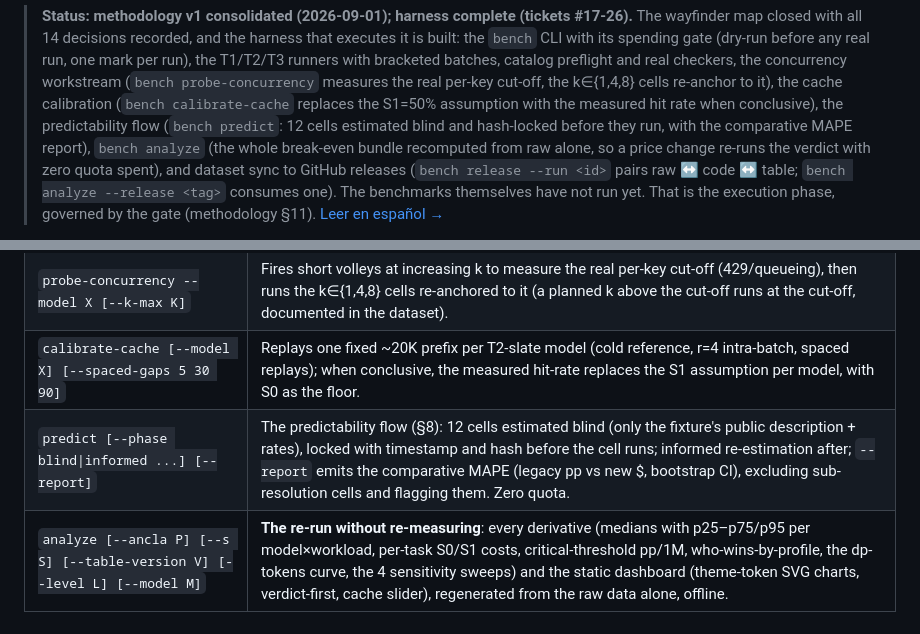
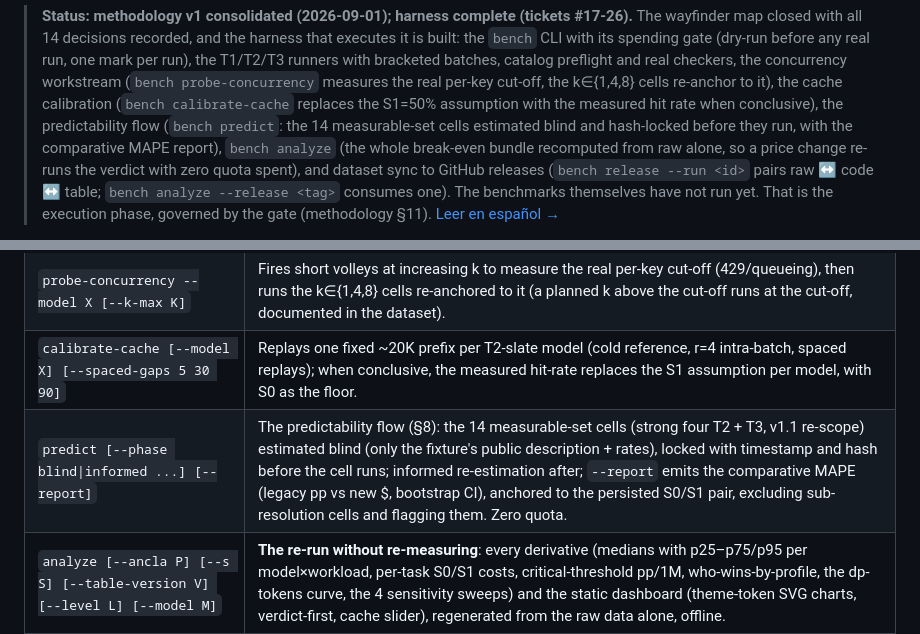
Before and after one commit to srnoob2570/ollama-cloud-pricing-bench, a Markdown page: README.md, 2 parts joined by grey strips. Rendered like a GitHub page.

```diff
--- a/README.md
+++ b/README.md
@@ -17,7 +17,8 @@ The goal is to answer with data, not to compare nominal prices:
 > concurrency workstream (`bench probe-concurrency` measures the real per-key cut-off, the
 > k∈{1,4,8} cells re-anchor to it), the cache calibration (`bench calibrate-cache` replaces
 > the S1=50% assumption with the measured hit rate when conclusive), the predictability
-> flow (`bench predict`: 12 cells estimated blind and hash-locked before they run, with the
+> flow (`bench predict`: the 14 measurable-set cells estimated blind and hash-locked before
+> they run, with the
 > comparative MAPE report), `bench analyze` (the whole break-even bundle recomputed from raw
 > alone, so a price change re-runs the verdict with zero quota spent), and dataset sync to
 > GitHub releases (`bench release --run <id>` pairs raw ↔ code ↔ table; `bench analyze
@@ -77,7 +78,7 @@ work happens, run manifests, `analysis/` (derivatives, dashboard), `predictabili
 | `resume --level ...` | `run`'s resumable twin: continues an interrupted run from its manifest without duplicating any batch. It passes the gate like `run`, a fresh (free) dry-run approving the same density, and on a level with no manifest it is simply a fresh run. |
 | `probe-concurrency --model X [--k-max K]` | Fires short volleys at increasing k to measure the real per-key cut-off (429/queueing), then runs the k∈{1,4,8} cells re-anchored to it (a planned k above the cut-off runs at the cut-off, documented in the dataset). |
 | `calibrate-cache [--model X] [--spaced-gaps 5 30 90]` | Replays one fixed ~20K prefix per T2-slate model (cold reference, r=4 intra-batch, spaced replays); when conclusive, the measured hit-rate replaces the S1 assumption per model, with S0 as the floor. |
-| `predict [--phase blind\|informed ...] [--report]` | The predictability flow (§8): 12 cells estimated blind (only the fixture's public description + rates), locked with timestamp and hash before the cell runs; informed re-estimation after; `--report` emits the comparative MAPE (legacy pp vs new $, bootstrap CI), excluding sub-resolution cells and flagging them. Zero quota. |
+| `predict [--phase blind\|informed ...] [--report]` | The predictability flow (§8): the 14 measurable-set cells (strong four T2 + T3, v1.1 re-scope) estimated blind (only the fixture's public description + rates), locked with timestamp and hash before the cell runs; informed re-estimation after; `--report` emits the comparative MAPE (legacy pp vs new $, bootstrap CI), anchored to the persisted S0/S1 pair, excluding sub-resolution cells and flagging them. Zero quota. |
 | `analyze [--ancla P] [--s S] [--table-version V] [--level L] [--model M]` | **The re-run without re-measuring**: every derivative (medians with p25–p75/p95 per model×workload, per-task S0/S1 costs, critical-threshold pp/1M, who-wins-by-profile, the dp-tokens curve, the 4 sensitivity sweeps) and the static dashboard (theme-token SVG charts, verdict-first, cache slider), regenerated from the raw data alone, offline. |
 | `analyze --release <tag> [--repo owner/name]` | The same analysis over a fetched dataset release, verified against its metadata sha256 map and priced by the release's own table. |
 | `status [--level L]` | Pending/done/aborted/in-flight batches and the quota consumed per level, read from the manifests alone. |
```
Also changed, not shown: README.es.md (+3 -2 lines).
